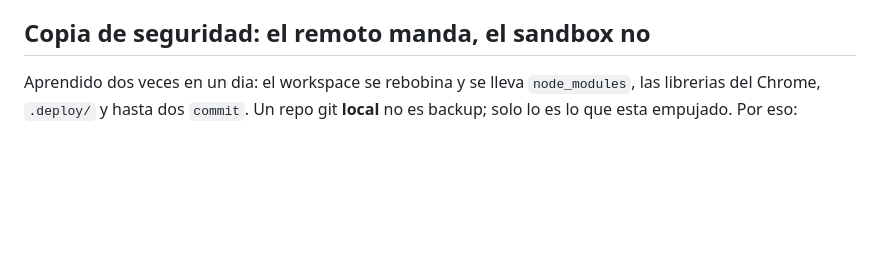
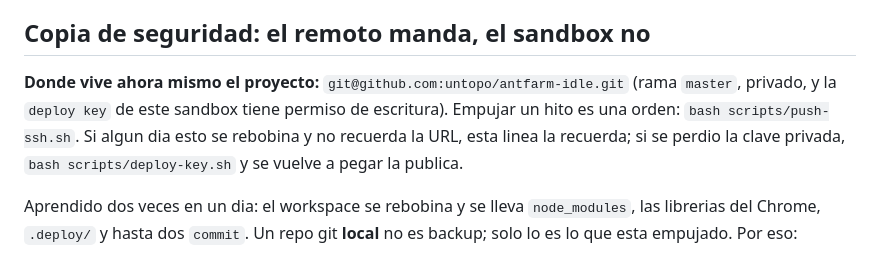
Before and after one commit to untopo/antfarm-idle, a Markdown page: ant-farm-rpg/docs/PUBLICAR.md, the part around the change. Rendered like a GitHub page; blank space fills up the shorter version.

Commit message:
estado del taller 2026-10-14T19:48 antes de empujar

```diff
--- a/ant-farm-rpg/docs/PUBLICAR.md
+++ b/ant-farm-rpg/docs/PUBLICAR.md
@@ -68,6 +68,11 @@ paquete en 5–8 MB sin tocar una sola forma del juego.
 
 ## Copia de seguridad: el remoto manda, el sandbox no
 
+**Donde vive ahora mismo el proyecto:** `git@github.com:untopo/antfarm-idle.git`
+(rama `master`, privado, y la `deploy key` de este sandbox tiene permiso de escritura). Empujar un hito es
+una orden: `bash scripts/push-ssh.sh`. Si algun dia esto se rebobina y no recuerda la URL, esta linea
+la recuerda; si se perdio la clave privada, `bash scripts/deploy-key.sh` y se vuelve a pegar la publica.
+
 Aprendido dos veces en un dia: el workspace se rebobina y se lleva `node_modules`, las librerias
 del Chrome, `.deploy/` y hasta dos `commit`. Un repo git **local** no es backup; solo lo es lo que
 esta empujado. Por eso:
```
